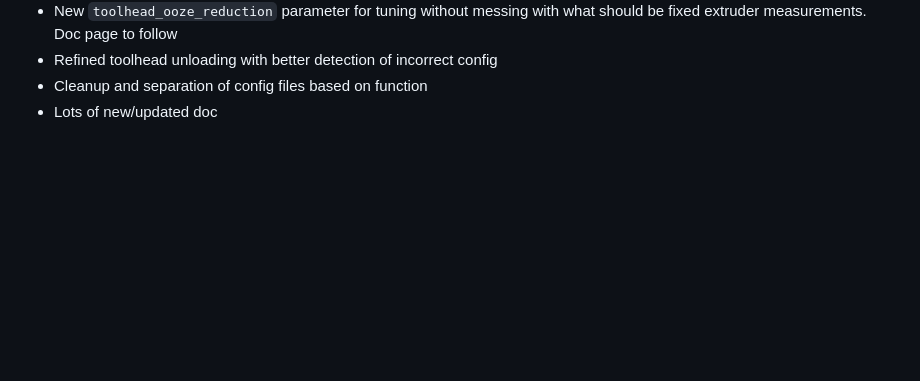
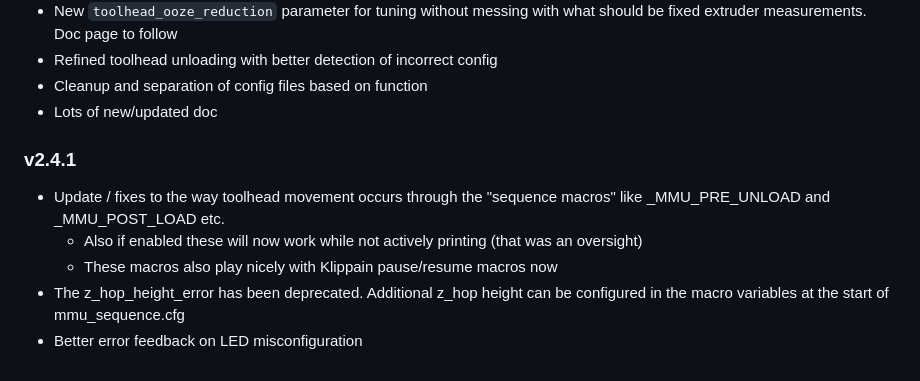
Before and after one commit to moggieuk/Happy-Hare, a Markdown page: doc/change_log.md, the part around the change. GitHub-like rendering; blank space fills up the shorter version.

Commit message:
upated change log for v2.4.1

```diff
--- a/doc/change_log.md
+++ b/doc/change_log.md
@@ -76,3 +76,10 @@ New Features:
 - Refined toolhead unloading with better detection of incorrect config
 - Cleanup and separation of config files based on function
 - Lots of new/updated doc
+
+### v2.4.1
+- Update / fixes to the way toolhead movement occurs through the "sequence macros" like _MMU_PRE_UNLOAD and _MMU_POST_LOAD etc.
+  - Also if enabled these will now work while not actively printing (that was an oversight)
+  - These macros also play nicely with Klippain  pause/resume macros now
+- The z_hop_height_error has been deprecated. Additional z_hop height can be configured in the macro variables at the start of mmu_sequence.cfg
+- Better error feedback on LED misconfiguration
```
